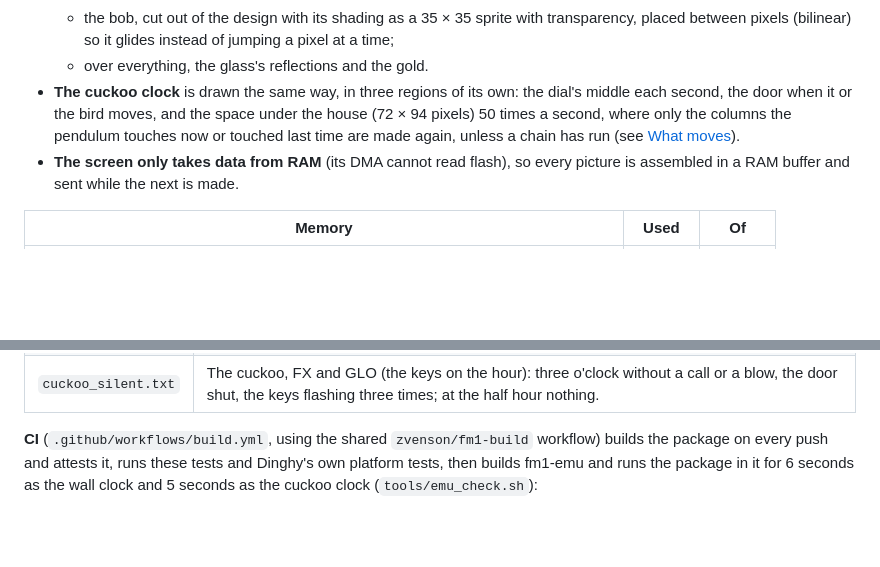
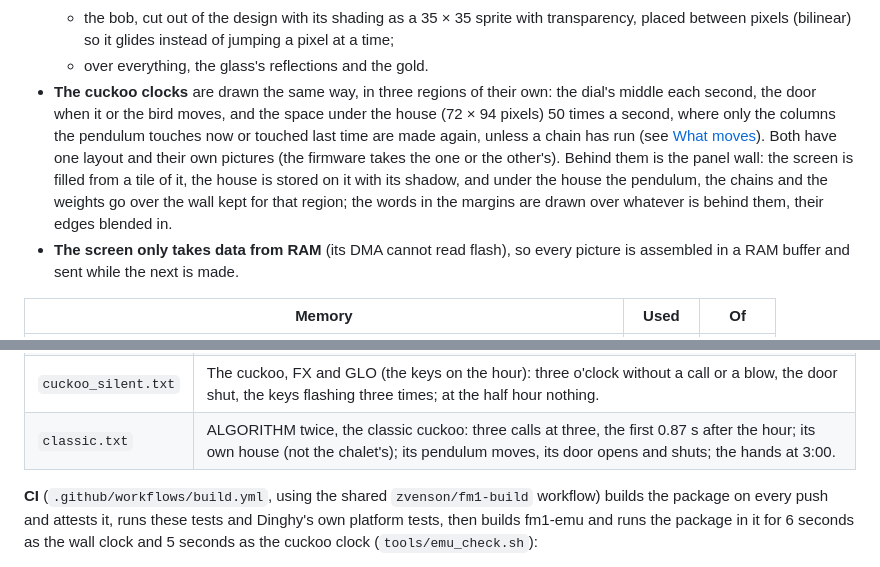
Before and after one commit to joakimskurk/fm1clock, a Markdown page: docs/HOW-IT-WORKS.md, 2 parts joined by grey strips. GitHub-like rendering; blank space fills up the shorter version.

```diff
--- a/docs/HOW-IT-WORKS.md
+++ b/docs/HOW-IT-WORKS.md
@@ -55,10 +55,13 @@ The screen is 240 × 240 pixels.
   - the bob, cut out of the design with its shading as a 35 × 35 sprite with transparency, placed between pixels
     (bilinear) so it glides instead of jumping a pixel at a time;
   - over everything, the glass's reflections and the gold.
-- **The cuckoo clock** is drawn the same way, in three regions of its own: the dial's middle each second, the
+- **The cuckoo clocks** are drawn the same way, in three regions of their own: the dial's middle each second, the
   door when it or the bird moves, and the space under the house (72 × 94 pixels) 50 times a second, where only the
   columns the pendulum touches now or touched last time are made again, unless a chain has run (see
-  [What moves](CUCKOO.md#what-moves)).
+  [What moves](CUCKOO.md#what-moves)). Both have one layout and their own pictures (the firmware takes the one or the
+  other's). Behind them is the panel wall: the screen is filled from a tile of it, the house is stored on it with
+  its shadow, and under the house the pendulum, the chains and the weights go over the wall kept for that region;
+  the words in the margins are drawn over whatever is behind them, their edges blended in.
 - **The screen only takes data from RAM** (its DMA cannot read flash), so every picture is assembled in a RAM
   buffer and sent while the next is made.
 
@@ -93,6 +96,7 @@ The screen is 240 × 240 pixels.
 | (all) | A tick every half second to within 3 ms, left and right in turn, and **nothing between two ticks**. |
 | `cuckoo.txt` | ALGORITHM, then 2:59:56: three calls, each a blow, the high pipe 0.11 s on (0.22 s the first), the low 0.19 s after it, 0.665 s apart, the first 0.87 s after the hour; a tick every 0.4286 s; the pendulum moves; at the hour the door is open and the bird out, after it the door is shut again; the hands at 3:00. |
 | `cuckoo_silent.txt` | The cuckoo, FX and GLO (the keys on the hour): three o'clock without a call or a blow, the door shut, the keys flashing three times; at the half hour nothing. |
+| `classic.txt` | ALGORITHM twice, the classic cuckoo: three calls at three, the first 0.87 s after the hour; its own house (not the chalet's); its pendulum moves, its door opens and shuts; the hands at 3:00. |
 
 **CI** (`.github/workflows/build.yml`, using the shared `zvenson/fm1-build` workflow) builds the package on every
 push and attests it, runs these tests and Dinghy's own platform tests, then builds fm1-emu and runs the package in
```
Also changed, not shown: README.md (+10 -8 lines), docs/CUCKOO.md (+33 -11 lines), docs/screens/cuckoo-classic.gif (added), docs/screens/cuckoo.gif, 8 other files.
